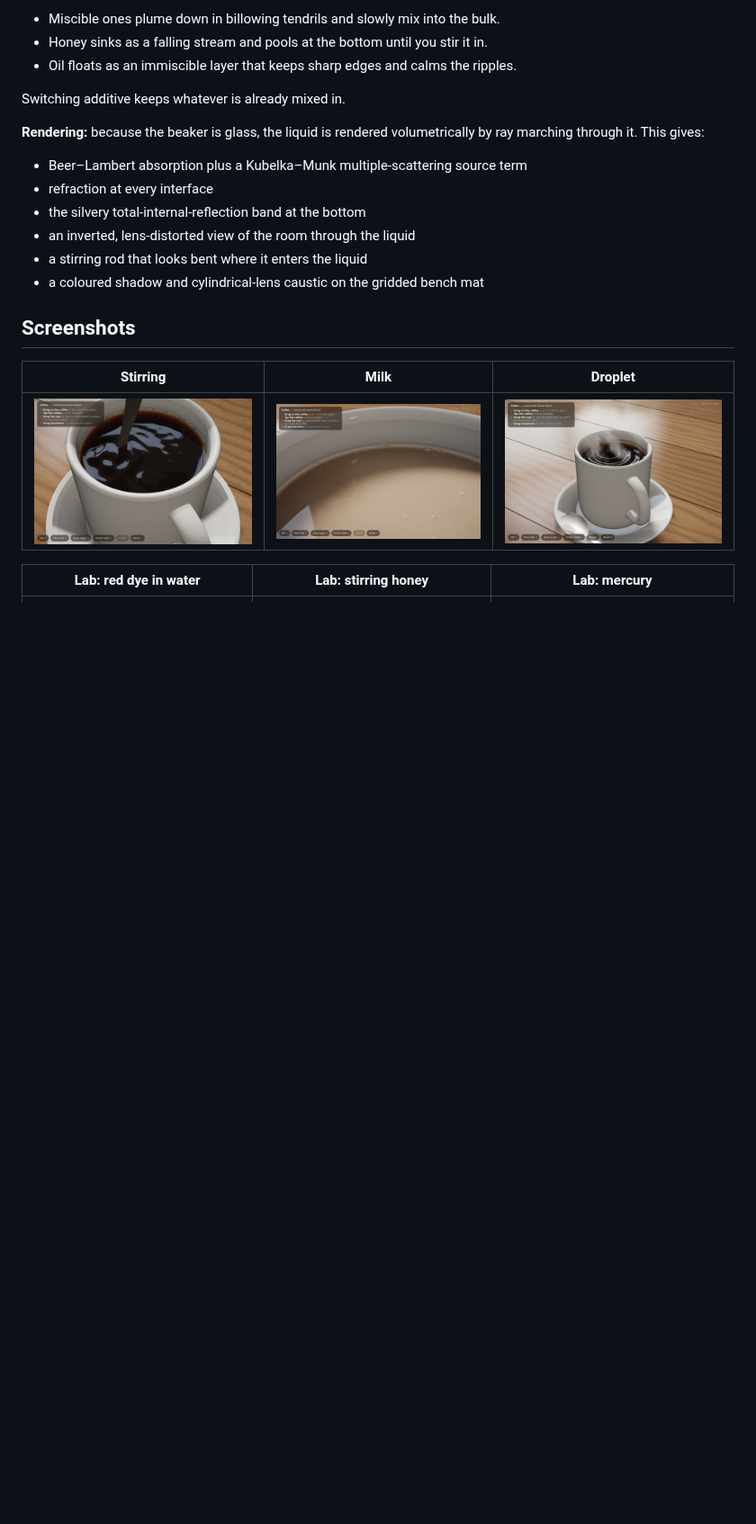
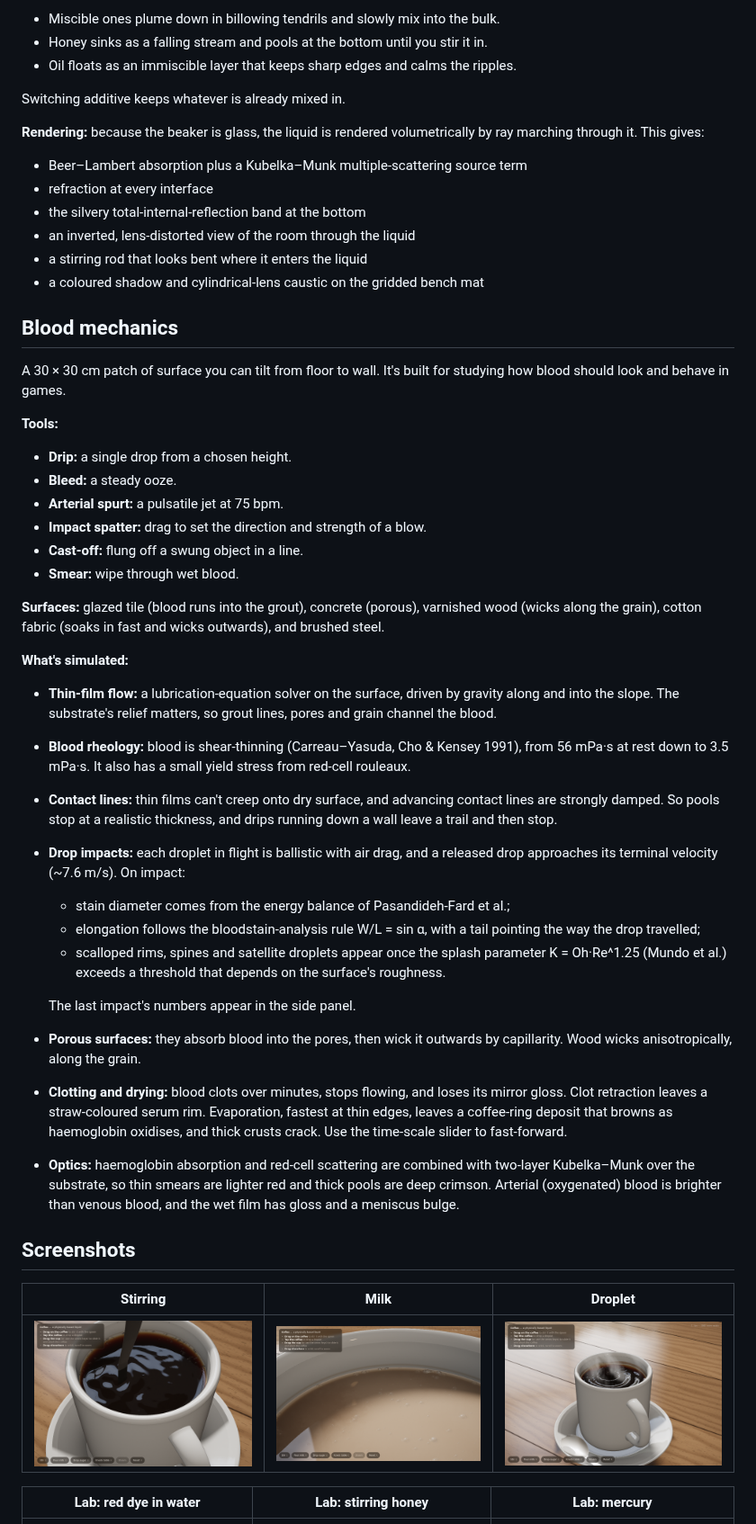
Before and after one commit to ryanmcdonald1707/liquidsim, a Markdown page: README.md, the part around one of its changes. Shown at 90% size. GitHub-like rendering; blank space fills up the shorter version.

```diff
--- a/README.md
+++ b/README.md
@@ -93,6 +94,34 @@ Switching additive keeps whatever is already mixed in.
 - a stirring rod that looks bent where it enters the liquid
 - a coloured shadow and cylindrical-lens caustic on the gridded bench mat
 
+## Blood mechanics
+
+A 30 × 30 cm patch of surface you can tilt from floor to wall. It's built for studying how blood should look and behave in games.
+
+**Tools:**
+- **Drip:** a single drop from a chosen height.
+- **Bleed:** a steady ooze.
+- **Arterial spurt:** a pulsatile jet at 75 bpm.
+- **Impact spatter:** drag to set the direction and strength of a blow.
+- **Cast-off:** flung off a swung object in a line.
+- **Smear:** wipe through wet blood.
+
+**Surfaces:** glazed tile (blood runs into the grout), concrete (porous), varnished wood (wicks along the grain), cotton fabric (soaks in fast and wicks outwards), and brushed steel.
+
+**What's simulated:**
+- **Thin-film flow:** a lubrication-equation solver on the surface, driven by gravity along and into the slope. The substrate's relief matters, so grout lines, pores and grain channel the blood.
+- **Blood rheology:** blood is shear-thinning (Carreau–Yasuda, Cho & Kensey 1991), from 56 mPa·s at rest down to 3.5 mPa·s. It also has a small yield stress from red-cell rouleaux.
+- **Contact lines:** thin films can't creep onto dry surface, and advancing contact lines are strongly damped. So pools stop at a realistic thickness, and drips running down a wall leave a trail and then stop.
+- **Drop impacts:** each droplet in flight is ballistic with air drag, and a released drop approaches its terminal velocity (~7.6 m/s). On impact:
+  - stain diameter comes from the energy balance of Pasandideh-Fard et al.;
+  - elongation follows the bloodstain-analysis rule W/L = sin α, with a tail pointing the way the drop travelled;
+  - scalloped rims, spines and satellite droplets appear once the splash parameter K = Oh·Re^1.25 (Mundo et al.) exceeds a threshold that depends on the surface's roughness.
+
+  The last impact's numbers appear in the side panel.
+- **Porous surfaces:** they absorb blood into the pores, then wick it outwards by capillarity. Wood wicks anisotropically, along the grain.
+- **Clotting and drying:** blood clots over minutes, stops flowing, and loses its mirror gloss. Clot retraction leaves a straw-coloured serum rim. Evaporation, fastest at thin edges, leaves a coffee-ring deposit that browns as haemoglobin oxidises, and thick crusts crack. Use the time-scale slider to fast-forward.
+- **Optics:** haemoglobin absorption and red-cell scattering are combined with two-layer Kubelka–Munk over the substrate, so thin smears are lighter red and thick pools are deep crimson. Arterial (oxygenated) blood is brighter than venous blood, and the wet film has gloss and a meniscus bulge.
+
 ## Screenshots
 
 | Stirring | Milk | Droplet |
```
Also changed, not shown: other parts of README.md (+5 -0 lines), docs/blood-dried.png (added), docs/blood-fabric.png (added), docs/blood-spatter.png (added), 6 other files.
